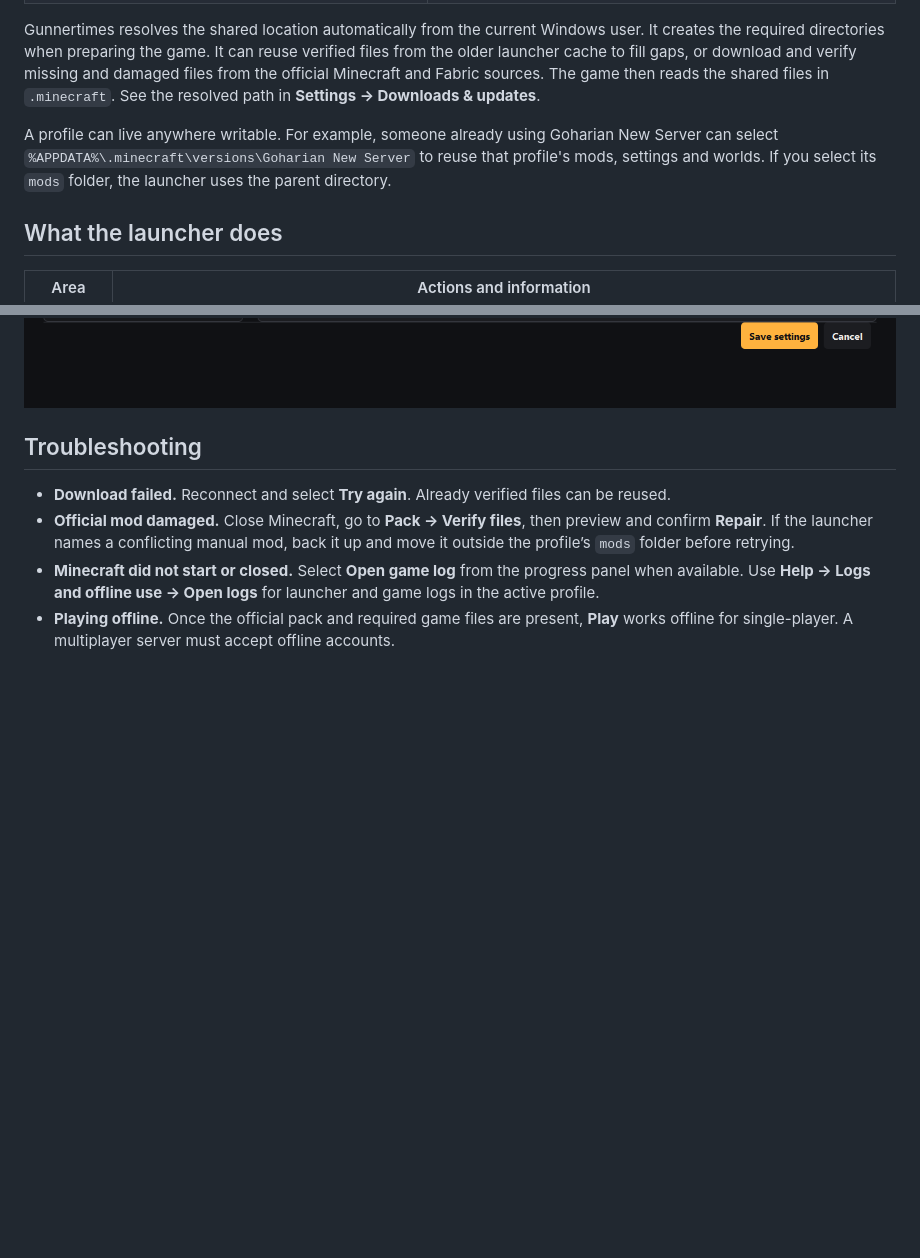
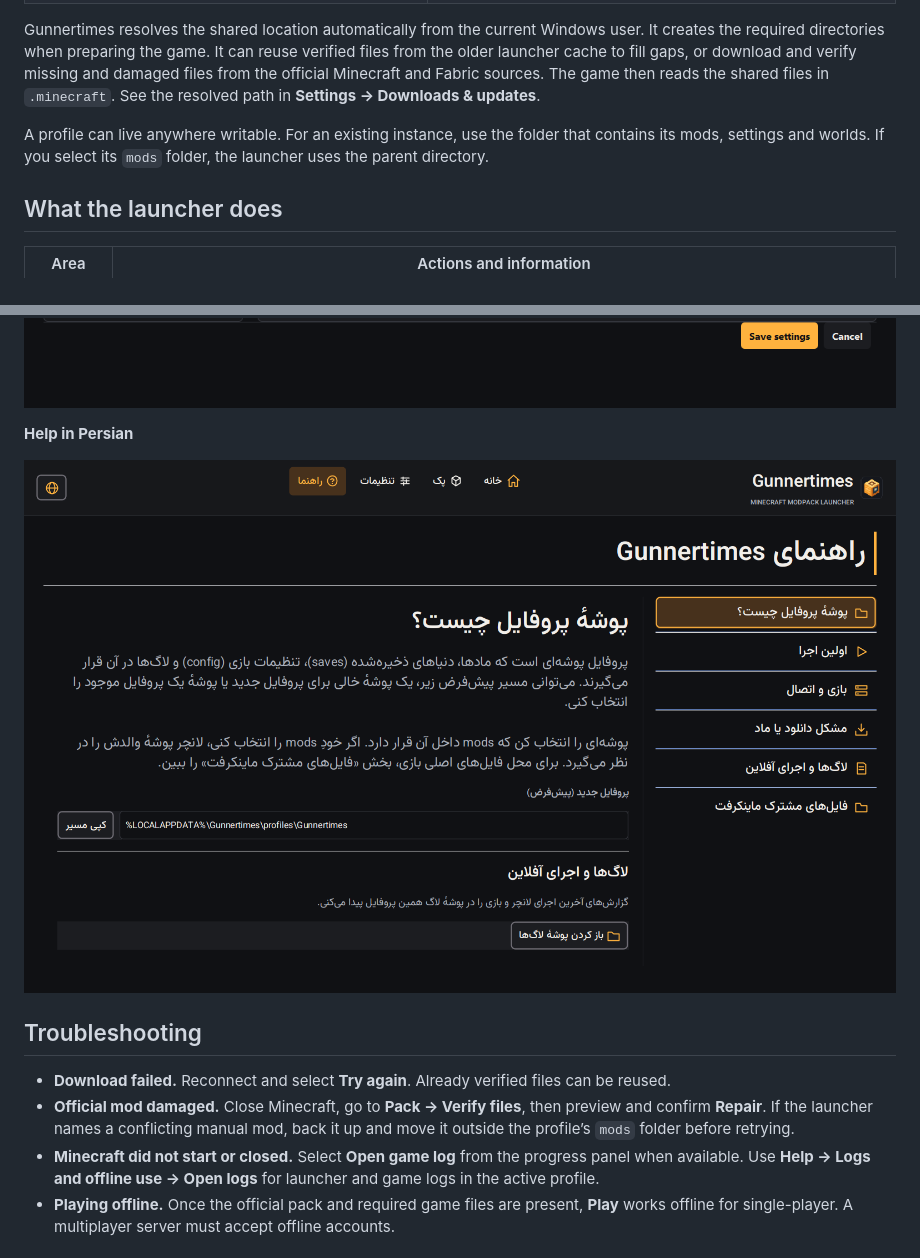
Before and after one commit to ParsaUltimate/gunnertimes-launcher, a Markdown page: README.md, 2 parts joined by grey strips. Rendered like a GitHub page; pictures changed too: docs/screenshots/help-fa.png (added); folded sections open; blank space fills up the shorter version.

```diff
--- a/README.md
+++ b/README.md
@@ -34,7 +34,7 @@ Use the globe in the top navigation to switch between English and فارسی. Th
 
 Gunnertimes resolves the shared location automatically from the current Windows user. It creates the required directories when preparing the game. It can reuse verified files from the older launcher cache to fill gaps, or download and verify missing and damaged files from the official Minecraft and Fabric sources. The game then reads the shared files in `.minecraft`. See the resolved path in **Settings → Downloads & updates**.
 
-A profile can live anywhere writable. For example, someone already using Goharian New Server can select `%APPDATA%\.minecraft\versions\Goharian New Server` to reuse that profile's mods, settings and worlds. If you select its `mods` folder, the launcher uses the parent directory.
+A profile can live anywhere writable. For an existing instance, use the folder that contains its mods, settings and worlds. If you select its `mods` folder, the launcher uses the parent directory.
 
 ## What the launcher does
 
@@ -57,6 +57,10 @@ Launcher updates and pack updates are independent. Gunnertimes checks for launch
 **Settings in English**
 
 ![English Java and memory settings with the seven settings sections](docs/screenshots/settings-en.png)
+
+**Help in Persian**
+
+![Persian Help showing the default profile and shared Minecraft files topic](docs/screenshots/help-fa.png)
 
 </details>
 
```
Also changed, not shown: launcher/resources/gunnertimes-icon.png (added), 8 other files.
